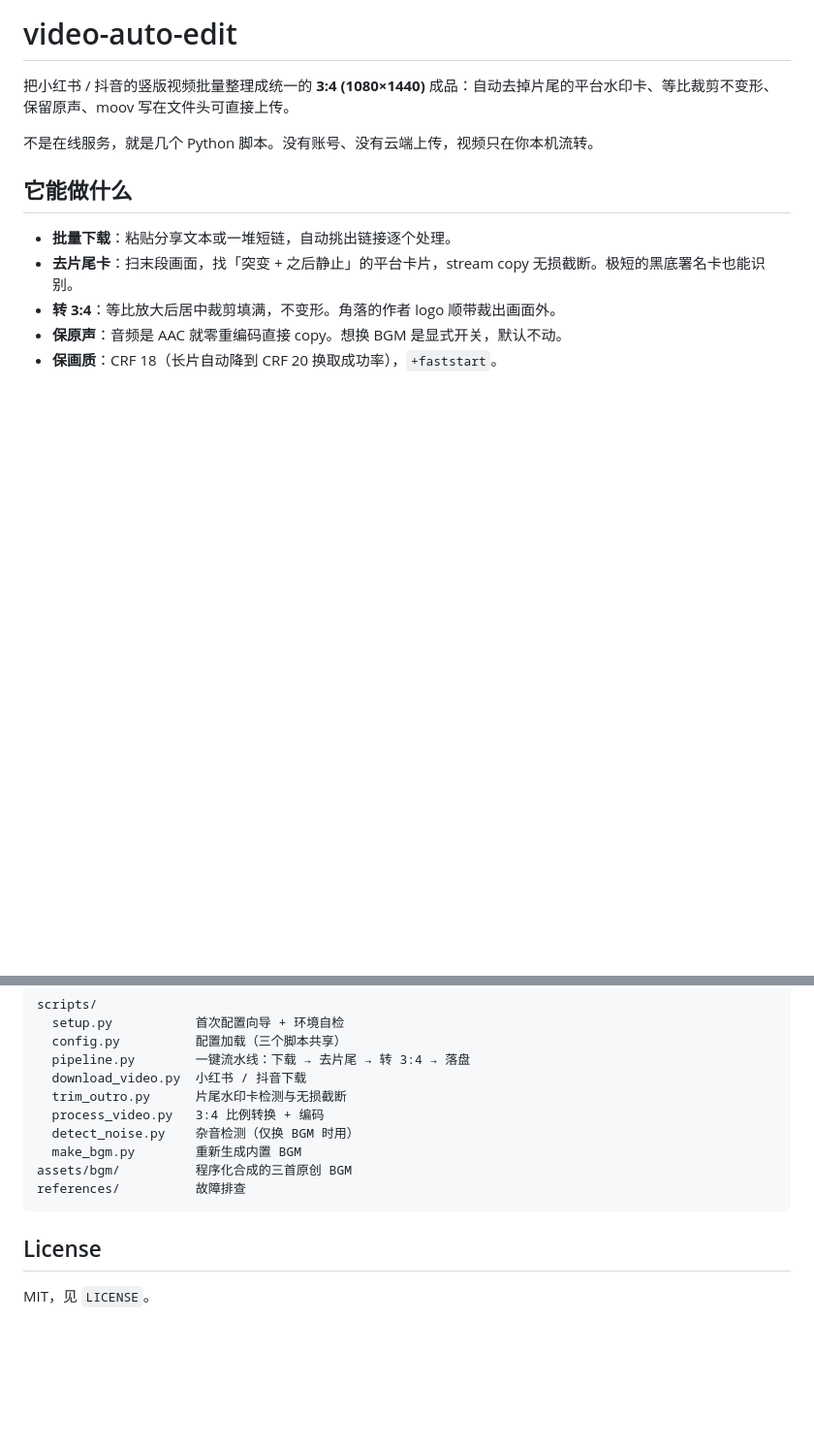
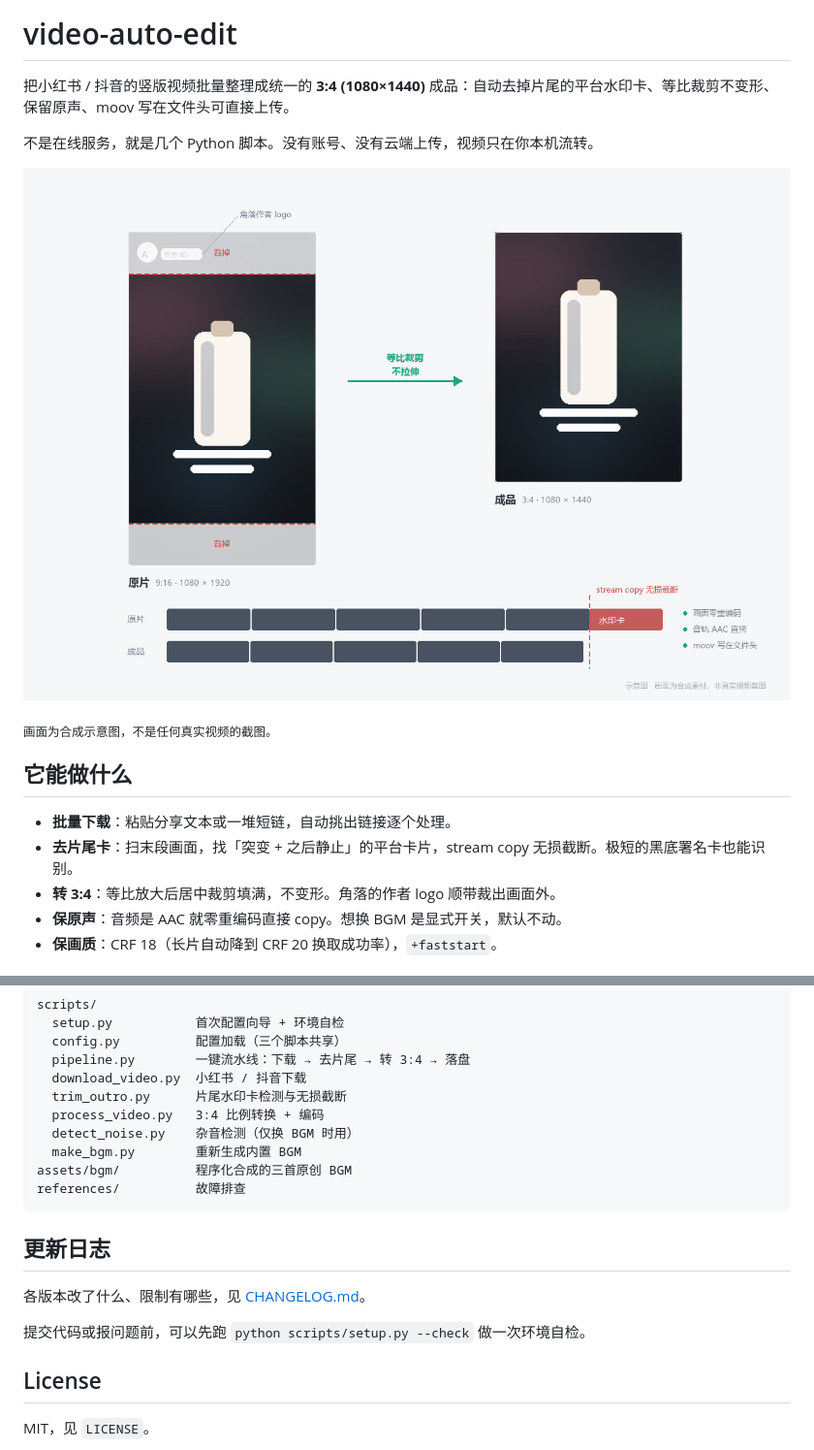
Before and after one commit to yrongcheng851/video-auto-edit, a Markdown page: README.md, 2 parts joined by grey strips. Shown at 97% size. Rendered like a GitHub page; pictures changed too: assets/demo-crop-trim.png (added); blank space fills up the shorter version.

````diff
--- a/README.md
+++ b/README.md
@@ -3,6 +3,10 @@
 把小红书 / 抖音的竖版视频批量整理成统一的 **3:4 (1080×1440)** 成品：自动去掉片尾的平台水印卡、等比裁剪不变形、保留原声、moov 写在文件头可直接上传。
 
 不是在线服务，就是几个 Python 脚本。没有账号、没有云端上传，视频只在你本机流转。
+
+![左：原片 9:16，角落有作者 logo、末尾带平台水印卡；右：成品 3:4，logo 被裁出画面，片尾卡被截断](assets/demo-crop-trim.png)
+
+<sub>画面为合成示意图，不是任何真实视频的截图。</sub>
 
 ## 它能做什么
 
@@ -117,6 +121,12 @@ assets/bgm/          程序化合成的三首原创 BGM
 references/          故障排查
 ```
 
+## 更新日志
+
+各版本改了什么、限制有哪些，见 [CHANGELOG.md](CHANGELOG.md)。
+
+提交代码或报问题前，可以先跑 `python scripts/setup.py --check` 做一次环境自检。
+
 ## License
 
 MIT，见 `LICENSE`。
````
Also changed, not shown: 3 other files.
